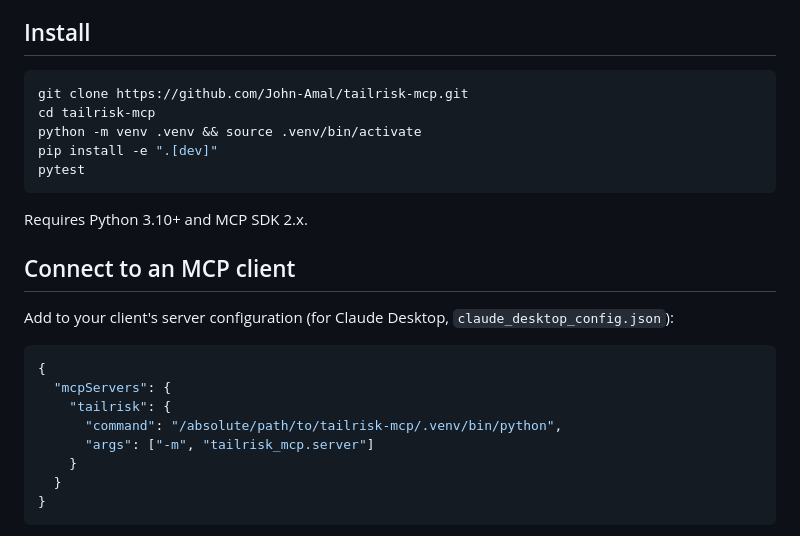
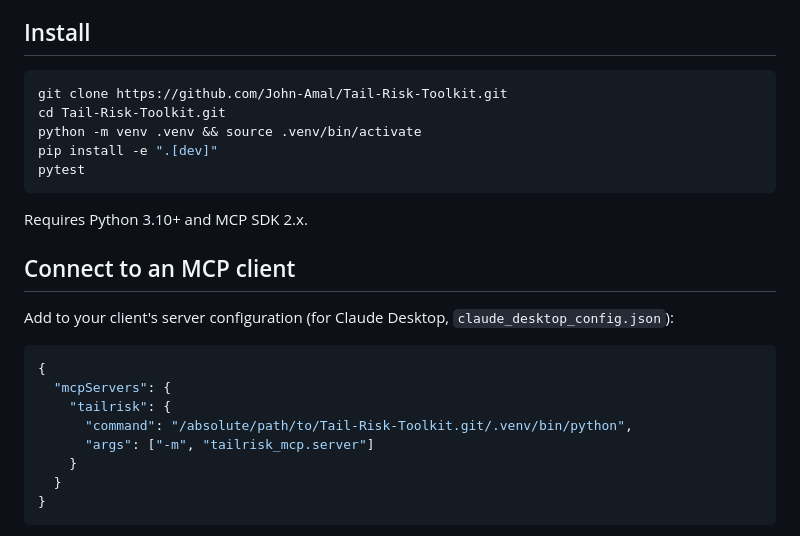
Before and after one commit to John-Amal/Tail-Risk-Toolkit, a Markdown page: README.md, the part around the change. Drawn GitHub-style.

Commit message:
Update repository name and paths in README

````diff
--- a/README.md
+++ b/README.md
@@ -29,8 +29,8 @@ All tools are read-only and side-effect free.
 ## Install
 
 ```bash
-git clone https://github.com/John-Amal/tailrisk-mcp.git
-cd tailrisk-mcp
+git clone https://github.com/John-Amal/Tail-Risk-Toolkit.git
+cd Tail-Risk-Toolkit.git
 python -m venv .venv && source .venv/bin/activate
 pip install -e ".[dev]"
 pytest
@@ -46,7 +46,7 @@ Add to your client's server configuration (for Claude Desktop, `claude_desktop_c
 {
   "mcpServers": {
     "tailrisk": {
-      "command": "/absolute/path/to/tailrisk-mcp/.venv/bin/python",
+      "command": "/absolute/path/to/Tail-Risk-Toolkit.git/.venv/bin/python",
       "args": ["-m", "tailrisk_mcp.server"]
     }
   }
````
